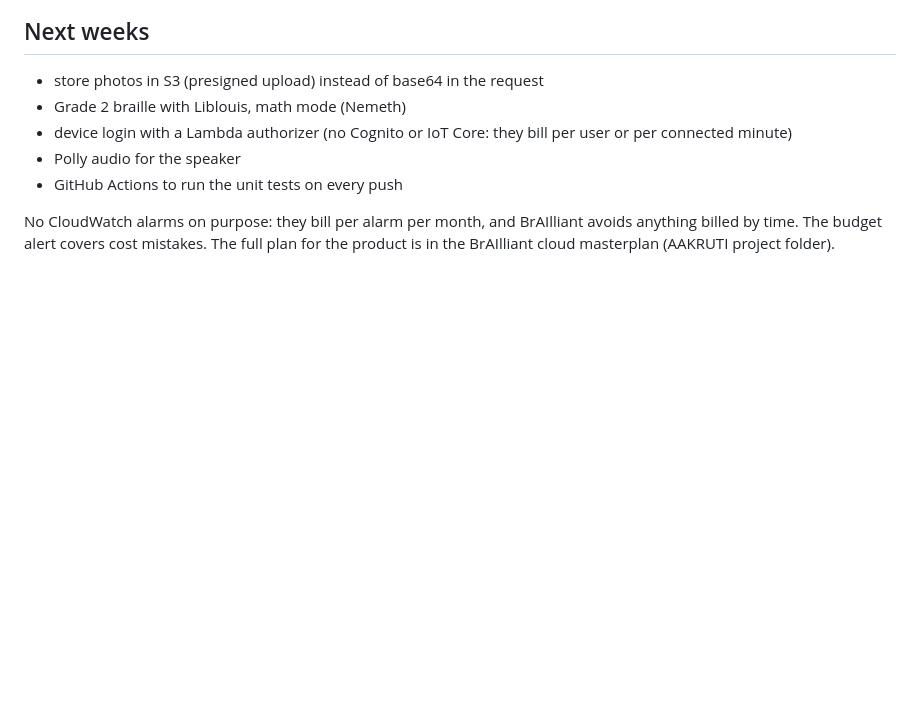
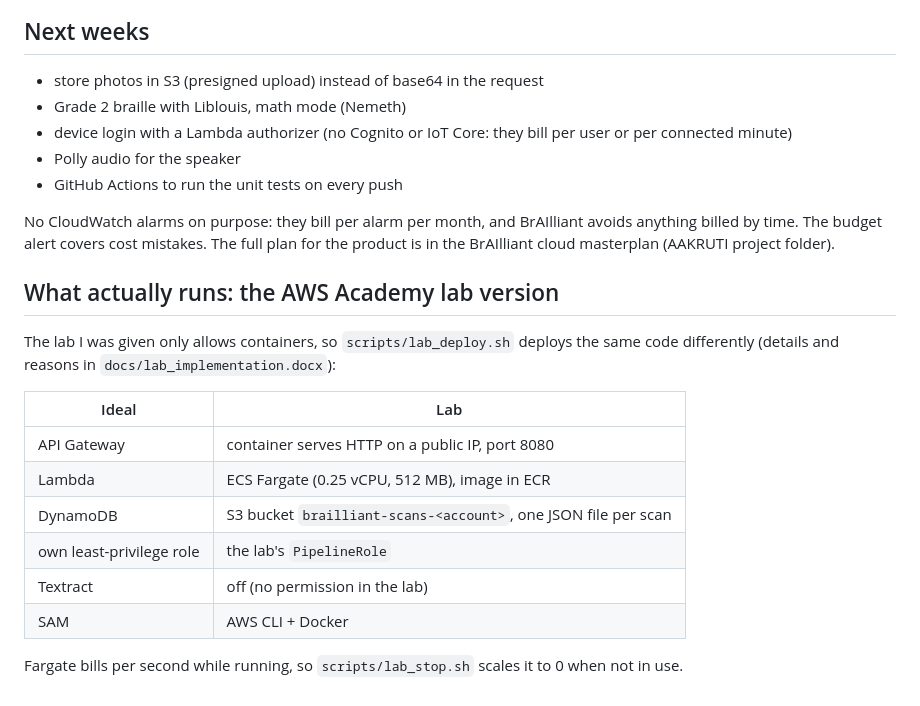
Before and after one commit to FachryAlfareeza/brailliant-inventory, a Markdown page: docs/deployment_plan.md, the part around the change. Drawn GitHub-style; blank space fills up the shorter version.

```diff
--- a/docs/deployment_plan.md
+++ b/docs/deployment_plan.md
@@ -55,3 +55,19 @@ Locally I can do everything except the OCR check and the console checks (see `ev
 No CloudWatch alarms on purpose: they bill per alarm per month, and BrAIlliant avoids
 anything billed by time. The budget alert covers cost mistakes.
 The full plan for the product is in the BrAIlliant cloud masterplan (AAKRUTI project folder).
+
+## What actually runs: the AWS Academy lab version
+
+The lab I was given only allows containers, so `scripts/lab_deploy.sh` deploys the same code differently
+(details and reasons in `docs/lab_implementation.docx`):
+
+| Ideal | Lab |
+|---|---|
+| API Gateway | container serves HTTP on a public IP, port 8080 |
+| Lambda | ECS Fargate (0.25 vCPU, 512 MB), image in ECR |
+| DynamoDB | S3 bucket `brailliant-scans-<account>`, one JSON file per scan |
+| own least-privilege role | the lab's `PipelineRole` |
+| Textract | off (no permission in the lab) |
+| SAM | AWS CLI + Docker |
+
+Fargate bills per second while running, so `scripts/lab_stop.sh` scales it to 0 when not in use.
```
Also changed, not shown: README.md (+18 -0 lines), evidence/README.md (+10 -2 lines), docs/architecture_lab.png (added), 9 other files.
